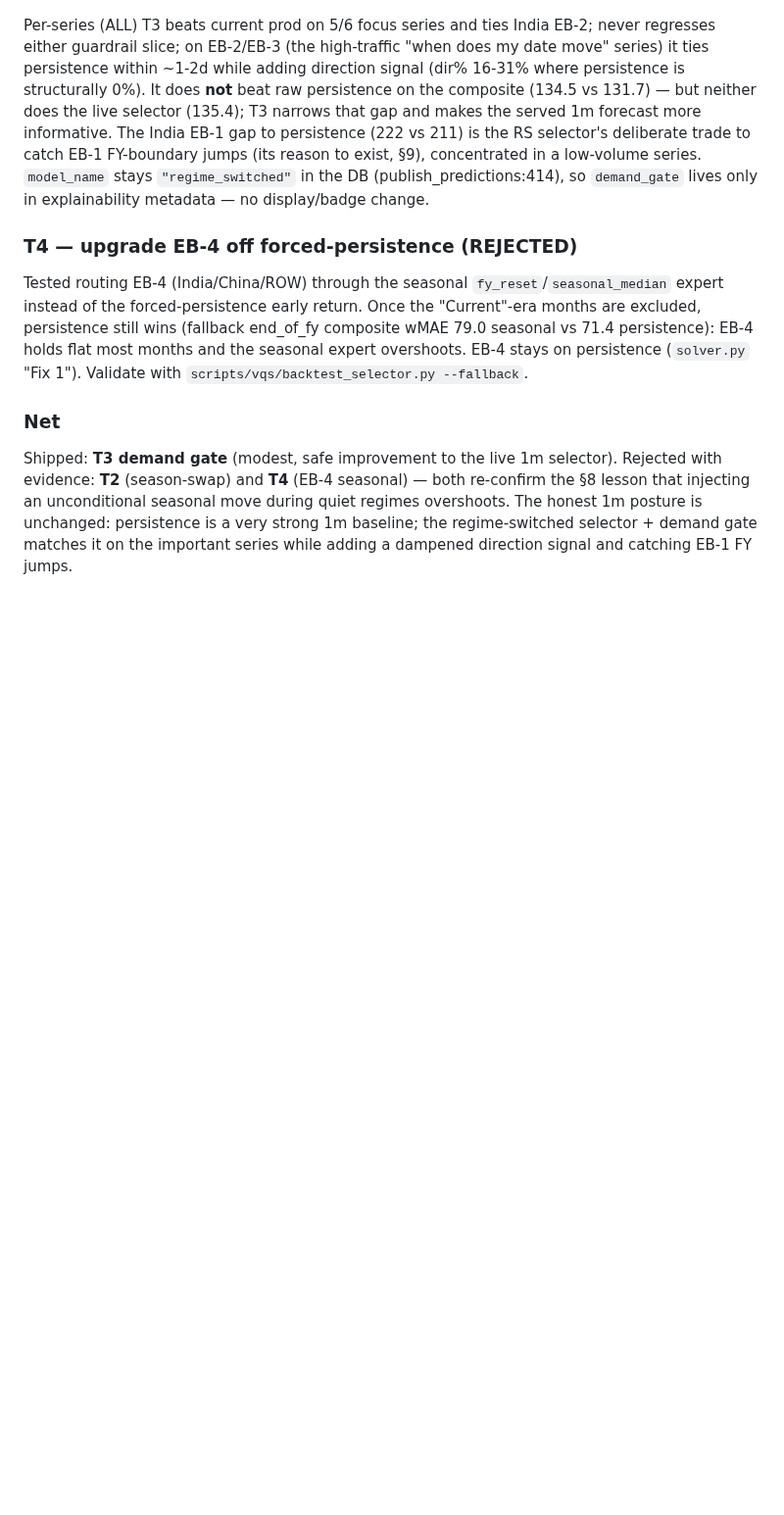
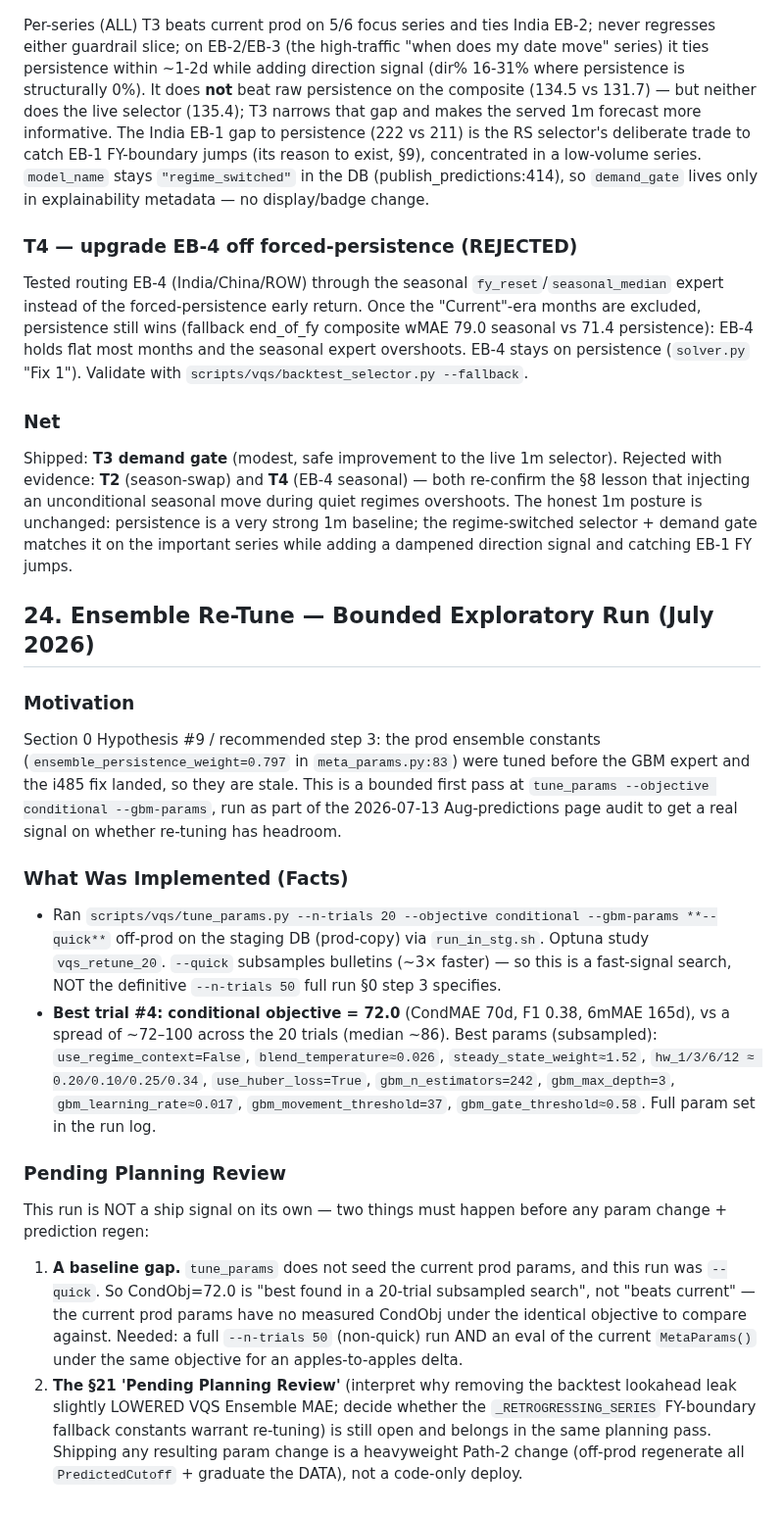
Before and after one commit to vyakunin/visa_bulletin, a Markdown page: docs/PREDICTIONS_ASSESSMENT.md, the part around the change. Shown at 98% size. GitHub-like rendering; blank space fills up the shorter version.

Commit message:
docs(vqs): §24 bounded ensemble re-tune — exploratory facts + pending planning review

```diff
--- a/docs/PREDICTIONS_ASSESSMENT.md
+++ b/docs/PREDICTIONS_ASSESSMENT.md
@@ -1980,3 +1980,40 @@ re-confirm the §8 lesson that injecting an unconditional seasonal move during q
 regimes overshoots. The honest 1m posture is unchanged: persistence is a very strong
 1m baseline; the regime-switched selector + demand gate matches it on the important
 series while adding a dampened direction signal and catching EB-1 FY jumps.
+
+## 24. Ensemble Re-Tune — Bounded Exploratory Run (July 2026)
+
+### Motivation
+Section 0 Hypothesis #9 / recommended step 3: the prod ensemble constants
+(`ensemble_persistence_weight=0.797` in `meta_params.py:83`) were tuned before the
+GBM expert and the i485 fix landed, so they are stale. This is a bounded first pass
+at `tune_params --objective conditional --gbm-params`, run as part of the 2026-07-13
+Aug-predictions page audit to get a real signal on whether re-tuning has headroom.
+
+### What Was Implemented (Facts)
+- Ran `scripts/vqs/tune_params.py --n-trials 20 --objective conditional --gbm-params
+  **--quick**` off-prod on the staging DB (prod-copy) via `run_in_stg.sh`. Optuna
+  study `vqs_retune_20`. `--quick` subsamples bulletins (~3× faster) — so this is a
+  fast-signal search, NOT the definitive `--n-trials 50` full run §0 step 3 specifies.
+- **Best trial #4: conditional objective = 72.0** (CondMAE 70d, F1 0.38, 6mMAE 165d),
+  vs a spread of ~72–100 across the 20 trials (median ~86). Best params (subsampled):
+  `use_regime_context=False`, `blend_temperature≈0.026`, `steady_state_weight≈1.52`,
+  `hw_1/3/6/12 ≈ 0.20/0.10/0.25/0.34`, `use_huber_loss=True`, `gbm_n_estimators=242`,
+  `gbm_max_depth=3`, `gbm_learning_rate≈0.017`, `gbm_movement_threshold=37`,
+  `gbm_gate_threshold≈0.58`. Full param set in the run log.
+
+### Pending Planning Review
+This run is NOT a ship signal on its own — two things must happen before any param
+change + prediction regen:
+1. **A baseline gap.** `tune_params` does not seed the current prod params, and this
+   run was `--quick`. So CondObj=72.0 is "best found in a 20-trial subsampled search",
+   not "beats current" — the current prod params have no measured CondObj under the
+   identical objective to compare against. Needed: a full `--n-trials 50` (non-quick)
+   run AND an eval of the current `MetaParams()` under the same objective for an
+   apples-to-apples delta.
+2. **The §21 'Pending Planning Review'** (interpret why removing the backtest
+   lookahead leak slightly LOWERED VQS Ensemble MAE; decide whether the
+   `_RETROGRESSING_SERIES` FY-boundary fallback constants warrant re-tuning) is still
+   open and belongs in the same planning pass.
+Shipping any resulting param change is a heavyweight Path-2 change (off-prod
+regenerate all `PredictedCutoff` + graduate the DATA), not a code-only deploy.
```
